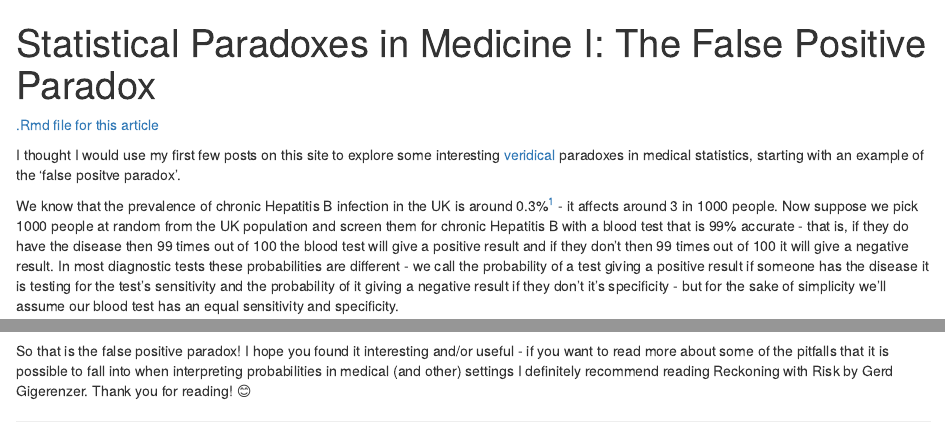
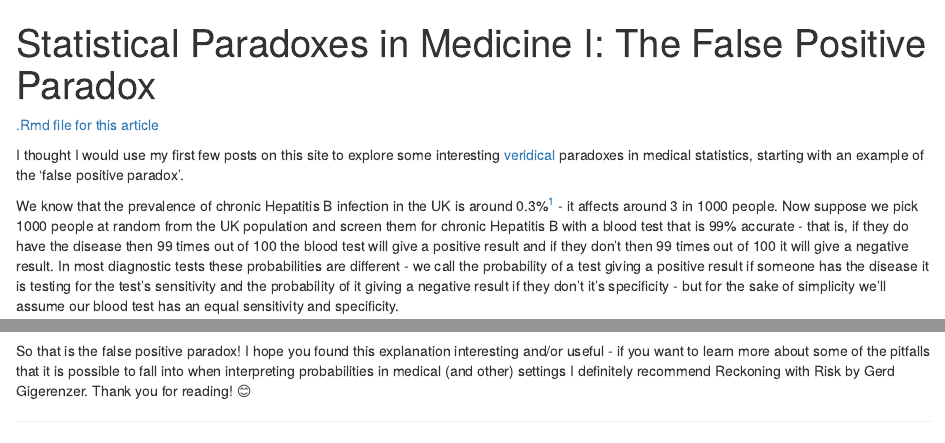
Before and after one commit to medical-maths/medical-maths.github.io, an R Markdown document (statistical-paradoxes-in-medicine-i-the-false-positive-paradox.Rmd): the page in a window 1100 px wide, from its top, and a second part further down, joined at a grey line. Rendered offline with R 4.5, knitr and Pandoc, with nearby package versions.

Commit message:
Add files via upload

````diff
--- a/statistical-paradoxes-in-medicine-i-the-false-positive-paradox.Rmd
+++ b/statistical-paradoxes-in-medicine-i-the-false-positive-paradox.Rmd
@@ -11,7 +11,7 @@ set.seed(27182) # setting a seed means we can always reproduce the same result f
 ```
 [.Rmd file for this article](https://medical-maths.github.io/statistical-paradoxes-in-medicine-i-the-false-positive-paradox.Rmd)
 
-I thought I would use my first few posts on this site to explore some interesting [veridical](https://en.wikipedia.org/wiki/Paradox#Quine's_classification) paradoxes in medical statistics, starting with an example of the 'false positve paradox'.
+I thought I would use my first few posts on this site to explore some interesting [veridical](https://en.wikipedia.org/wiki/Paradox#Quine's_classification) paradoxes in medical statistics, starting with an example of the 'false positive paradox'.
 
 We know that the prevalence of chronic Hepatitis B infection in the UK is around 0.3%[^1] - it affects around 3 in 1000 people. Now suppose we pick 1000 people at random from the UK population and screen them for chronic Hepatitis B with a  blood test that is 99% accurate - that is, if they do have the disease then 99 times out of 100 the blood test will give a positive result and if they don't then 99 times out of 100 it will give a negative result. In most diagnostic tests these probabilities are different - we call the probability of a test giving a positive result if someone has the disease it is testing for the test's sensitivity and the probability of it giving a negative result if they don't it's specificity - but for the sake of simplicity we'll assume our blood test has an equal sensitivity and specificity.
 
@@ -125,7 +125,7 @@ While we can use Bayes' Theorem to calculate the exact probability $P(D^{\prime}
 
 ![](https://medical-maths.github.io/the-false-positive-paradox.png)
 
-So that is the false positive paradox! I hope you found it interesting and/or useful - if you want to read more about some of the pitfalls that it is possible to fall into when interpreting probabilities in medical (and other) settings I definitely recommend reading Reckoning with Risk by Gerd Gigerenzer. Thank you for reading! 😊
+So that is the false positive paradox! I hope you found this explanation interesting and/or useful - if you want to learn more about some of the pitfalls that it is possible to fall into when interpreting probabilities in medical (and other) settings I definitely recommend Reckoning with Risk by Gerd Gigerenzer. Thank you for reading! 😊
 
 [^1]: National Institute for Health and Care Excellence. [*Hepatitis B: How common is it?*](https://cks.nice.org.uk/topics/hepatitis-b/background-information/prevalence/) 2024.
 [^2]: Office for National Statistics. [*Population estimates for the UK, England, Wales, Scotland, and Northern Ireland: mid-2022.*](https://www.ons.gov.uk/peoplepopulationandcommunity/populationandmigration/populationestimates/bulletins/annualmidyearpopulationestimates/mid2022) 2024.
````
